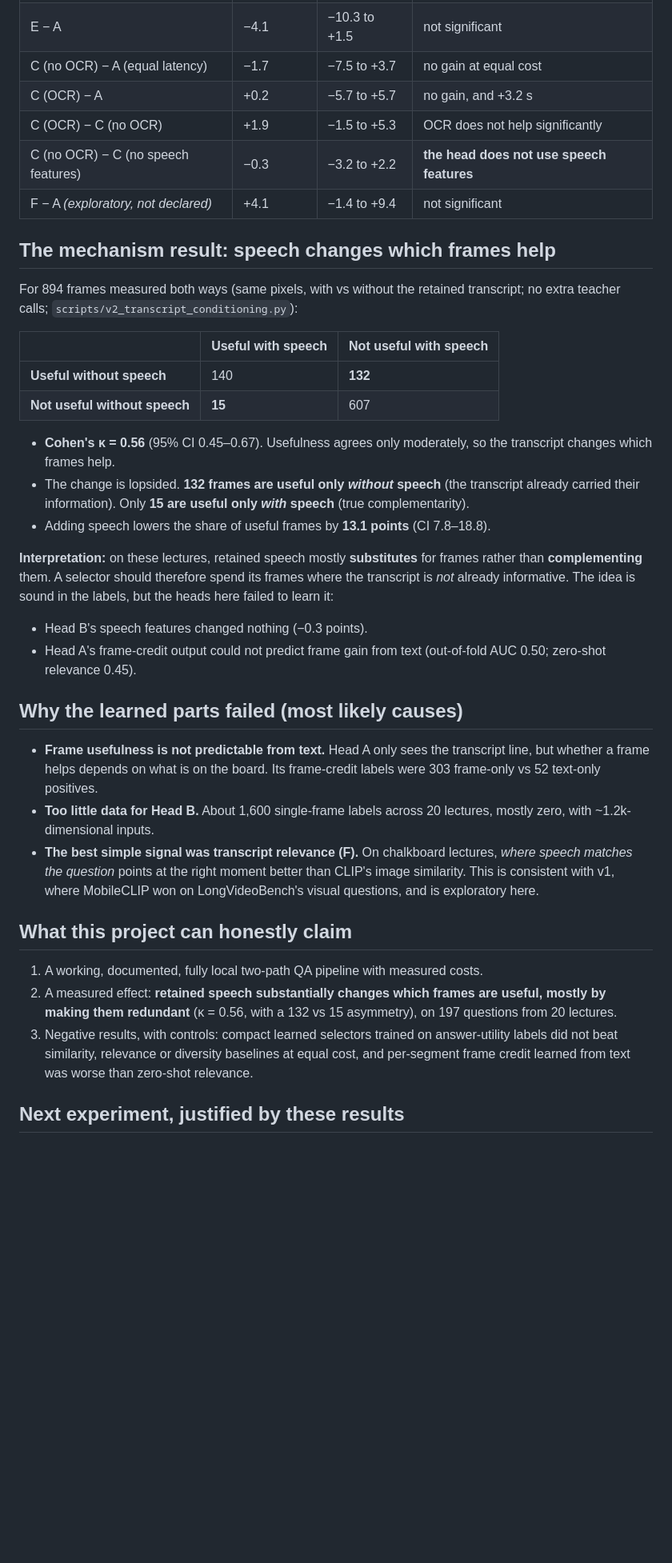
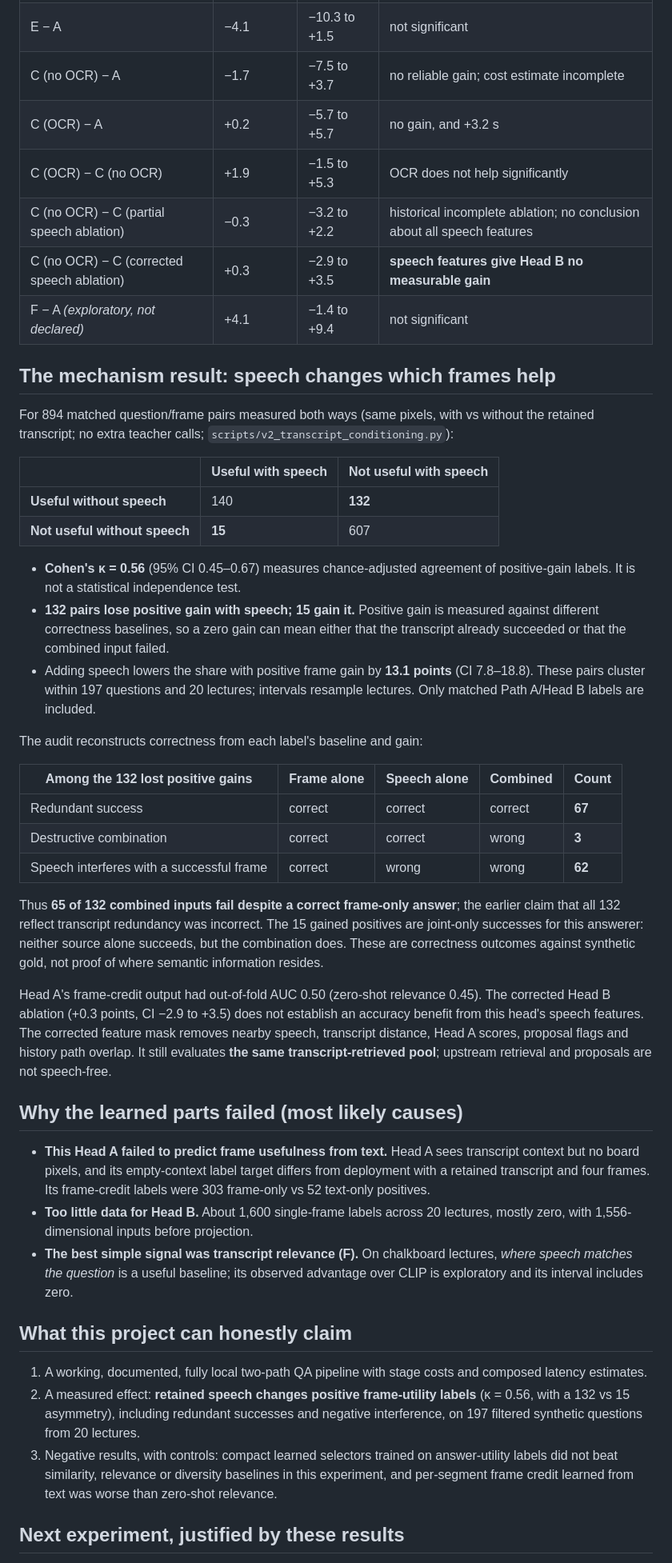
Before and after one commit to ham0004/local-surf, a Markdown page: docs/v2/main_report.md, the part around one of its changes. Shown at 80% size. Drawn GitHub-style; blank space fills up the shorter version.

```diff
--- a/docs/v2/main_report.md
+++ b/docs/v2/main_report.md
@@ -50,14 +74,15 @@ Paired differences (percentage points; 95% CI from a lecture bootstrap, 20 lectu
 | E − F (H1: frame credit vs relevance) | **−8.1** | −13.2 to −3.6 | **H1 refuted: trained frame credit is worse** |
 | E − G (frame credit vs text credit) | −6.6 | −13.0 to −0.6 | refuted |
 | E − A | −4.1 | −10.3 to +1.5 | not significant |
-| C (no OCR) − A (equal latency) | −1.7 | −7.5 to +3.7 | no gain at equal cost |
+| C (no OCR) − A | −1.7 | −7.5 to +3.7 | no reliable gain; cost estimate incomplete |
 | C (OCR) − A | +0.2 | −5.7 to +5.7 | no gain, and +3.2 s |
 | C (OCR) − C (no OCR) | +1.9 | −1.5 to +5.3 | OCR does not help significantly |
-| C (no OCR) − C (no speech features) | −0.3 | −3.2 to +2.2 | **the head does not use speech features** |
+| C (no OCR) − C (partial speech ablation) | −0.3 | −3.2 to +2.2 | historical incomplete ablation; no conclusion about all speech features |
+| C (no OCR) − C (corrected speech ablation) | +0.3 | −2.9 to +3.5 | **speech features give Head B no measurable gain** |
 | F − A *(exploratory, not declared)* | +4.1 | −1.4 to +9.4 | not significant |
 
 ## The mechanism result: speech changes which frames help
-For 894 frames measured both ways (same pixels, with vs without the retained
+For 894 matched question/frame pairs measured both ways (same pixels, with vs without the retained
 transcript; no extra teacher calls; `scripts/v2_transcript_conditioning.py`):
 
 | | Useful with speech | Not useful with speech |
@@ -65,40 +90,56 @@ transcript; no extra teacher calls; `scripts/v2_transcript_conditioning.py`):
 | **Useful without speech** | 140 | **132** |
 | **Not useful without speech** | **15** | 607 |
 
-- **Cohen's κ = 0.56** (95% CI 0.45–0.67). Usefulness agrees only moderately,
-  so the transcript changes which frames help.
-- The change is lopsided. **132 frames are useful only *without* speech** (the
-  transcript already carried their information). Only **15 are useful only
-  *with* speech** (true complementarity).
-- Adding speech lowers the share of useful frames by **13.1 points** (CI 7.8–18.8).
+- **Cohen's κ = 0.56** (95% CI 0.45–0.67) measures chance-adjusted agreement
+  of positive-gain labels. It is not a statistical independence test.
+- **132 pairs lose positive gain with speech; 15 gain it.** Positive gain is
+  measured against different correctness baselines, so a zero gain can mean
+  either that the transcript already succeeded or that the combined input failed.
+- Adding speech lowers the share with positive frame gain by **13.1 points**
+  (CI 7.8–18.8). These pairs cluster within 197 questions and 20 lectures;
+  intervals resample lectures. Only matched Path A/Head B labels are included.
 
-**Interpretation:** on these lectures, retained speech mostly **substitutes**
-for frames rather than **complementing** them. A selector should therefore
-spend its frames where the transcript is *not* already informative. The idea
-is sound in the labels, but the heads here failed to learn it:
-- Head B's speech features changed nothing (−0.3 points).
-- Head A's frame-credit output could not predict frame gain from text
-  (out-of-fold AUC 0.50; zero-shot relevance 0.45).
+The audit reconstructs correctness from each label's baseline and gain:
+
+| Among the 132 lost positive gains | Frame alone | Speech alone | Combined | Count |
+|---|---|---|---|---|
+| Redundant success | correct | correct | correct | **67** |
+| Destructive combination | correct | correct | wrong | **3** |
+| Speech interferes with a successful frame | correct | wrong | wrong | **62** |
+
+Thus **65 of 132 combined inputs fail despite a correct frame-only answer**;
+the earlier claim that all 132 reflect transcript redundancy was incorrect.
+The 15 gained positives are joint-only successes for this answerer: neither
+source alone succeeds, but the combination does. These are correctness outcomes
+against synthetic gold, not proof of where semantic information resides.
+
+Head A's frame-credit output had out-of-fold AUC 0.50 (zero-shot relevance 0.45).
+The corrected Head B ablation (+0.3 points, CI −2.9 to +3.5) does not establish
+an accuracy benefit from this head's speech features. The corrected
+feature mask removes nearby speech, transcript distance, Head A scores, proposal
+flags and history path overlap. It still evaluates **the same transcript-retrieved
+pool**; upstream retrieval and proposals are not speech-free.
 
 ## Why the learned parts failed (most likely causes)
-- **Frame usefulness is not predictable from text.** Head A only sees the
-  transcript line, but whether a frame helps depends on what is on the board.
+- **This Head A failed to predict frame usefulness from text.** Head A sees
+  transcript context but no board pixels, and its empty-context label target
+  differs from deployment with a retained transcript and four frames.
   Its frame-credit labels were 303 frame-only vs 52 text-only positives.
 - **Too little data for Head B.** About 1,600 single-frame labels across 20
-  lectures, mostly zero, with ~1.2k-dimensional inputs.
+  lectures, mostly zero, with 1,556-dimensional inputs before projection.
 - **The best simple signal was transcript relevance (F).** On chalkboard
-  lectures, *where speech matches the question* points at the right moment
-  better than CLIP's image similarity. This is consistent with v1, where
-  MobileCLIP won on LongVideoBench's visual questions, and is exploratory here.
+  lectures, *where speech matches the question* is a useful baseline; its
+  observed advantage over CLIP is exploratory and its interval includes zero.
 
 ## What this project can honestly claim
-1. A working, documented, fully local two-path QA pipeline with measured costs.
-2. A measured effect: **retained speech substantially changes which frames are
-   useful, mostly by making them redundant** (κ = 0.56, with a 132 vs 15
-   asymmetry), on 197 questions from 20 lectures.
+1. A working, documented, fully local two-path QA pipeline with stage costs
+   and composed latency estimates.
+2. A measured effect: **retained speech changes positive frame-utility labels**
+   (κ = 0.56, with a 132 vs 15 asymmetry), including redundant successes and
+   negative interference, on 197 filtered synthetic questions from 20 lectures.
 3. Negative results, with controls: compact learned selectors trained on
    answer-utility labels did not beat similarity, relevance or diversity
-   baselines at equal cost, and per-segment frame credit learned from text was
+   baselines in this experiment, and per-segment frame credit learned from text was
    worse than zero-shot relevance.
 
 ## Next experiment, justified by these results
```
Also changed, not shown: other parts of docs/v2/main_report.md (+48 -17 lines), docs/v2/README.md (+4 -0 lines), docs/v2/review_20261004.md (added, +42 -0 lines).
